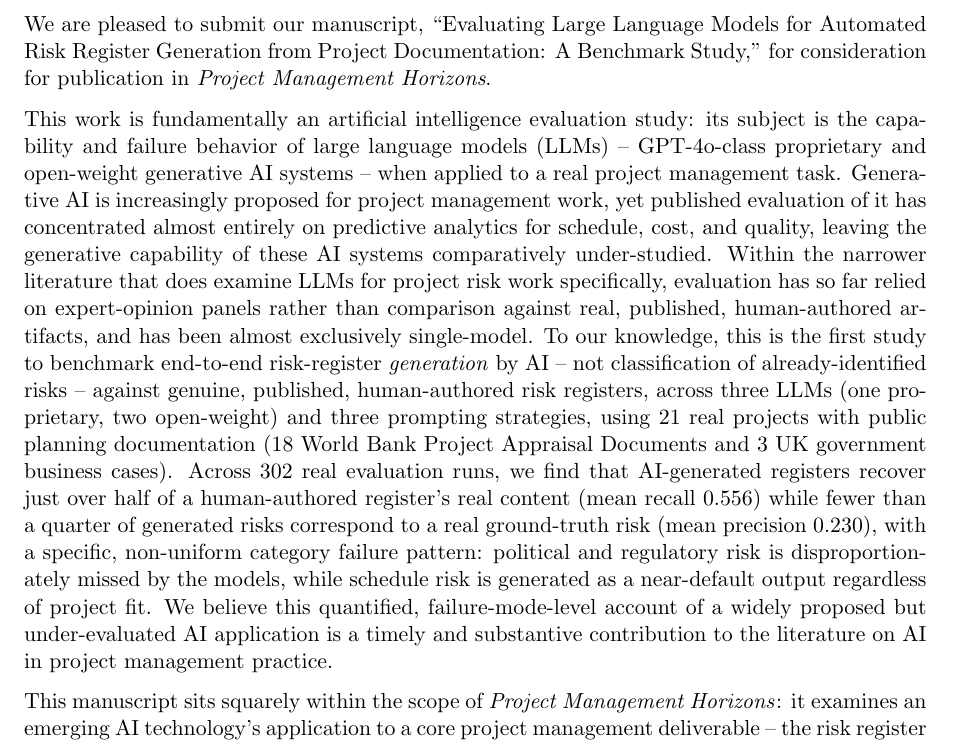
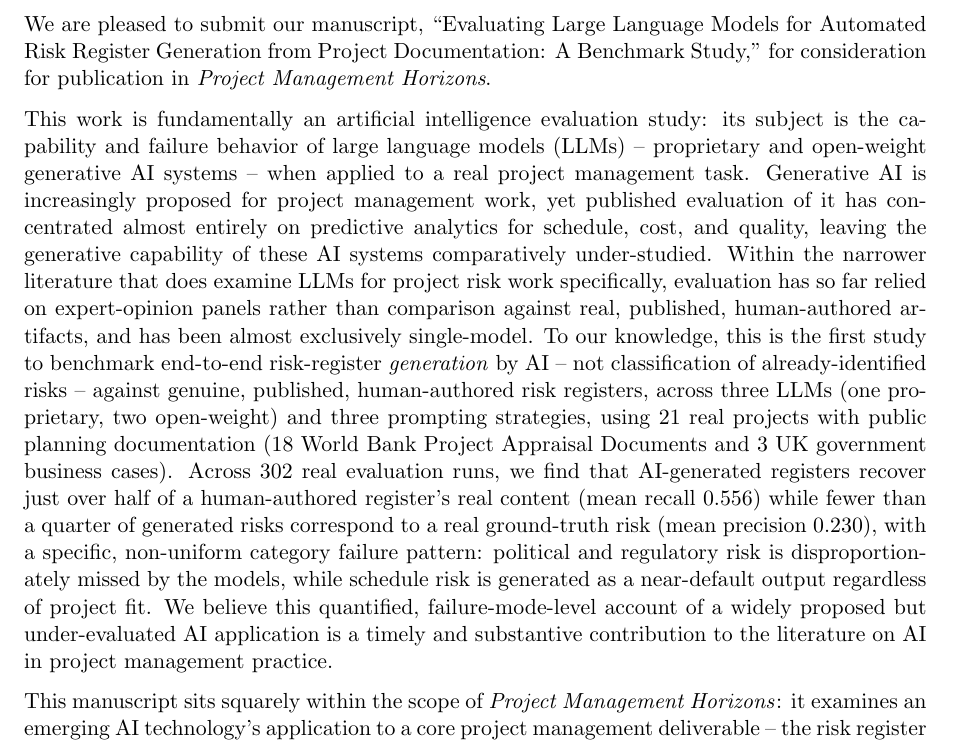
Before and after one commit to smadhu6364-beep/public-reproducible-benchmark, a LaTeX document (paper/cover_letter.tex): part of page 1 of 2, cut so that both start at the same text. Compiled offline with pdfLaTeX.

Commit message:
Fix cover_letter.tex: remove erroneous 'GPT-4o-class' model claim
The study's proprietary model is Gemini (gemini-flash-latest), not
GPT-4o - no OpenAI model appears anywhere in the model roster (Table
in main.tex: Gemini, gpt-oss-120b, Meta-Llama-3.3-70B). This phrase
was a leftover from an earlier draft of the .tex file and was never
present in cover_letter.txt, which already had the correct generic
wording. Both files now agree.

Co-Authored-By: Claude Sonnet 5 <noreply@anthropic.com>

```diff
--- a/paper/cover_letter.tex
+++ b/paper/cover_letter.tex
@@ -22,7 +22,7 @@ Dear Editor,
 
 We are pleased to submit our manuscript, ``Evaluating Large Language Models for Automated Risk Register Generation from Project Documentation: A Benchmark Study,'' for consideration for publication in \textit{Project Management Horizons}.
 
-This work is fundamentally an artificial intelligence evaluation study: its subject is the capability and failure behavior of large language models (LLMs) -- GPT-4o-class proprietary and open-weight generative AI systems -- when applied to a real project management task. Generative AI is increasingly proposed for project management work, yet published evaluation of it has concentrated almost entirely on predictive analytics for schedule, cost, and quality, leaving the generative capability of these AI systems comparatively under-studied. Within the narrower literature that does examine LLMs for project risk work specifically, evaluation has so far relied on expert-opinion panels rather than comparison against real, published, human-authored artifacts, and has been almost exclusively single-model. To our knowledge, this is the first study to benchmark end-to-end risk-register \emph{generation} by AI -- not classification of already-identified risks -- against genuine, published, human-authored risk registers, across three LLMs (one proprietary, two open-weight) and three prompting strategies, using 21 real projects with public planning documentation (18 World Bank Project Appraisal Documents and 3 UK government business cases). Across 302 real evaluation runs, we find that AI-generated registers recover just over half of a human-authored register's real content (mean recall 0.556) while fewer than a quarter of generated risks correspond to a real ground-truth risk (mean precision 0.230), with a specific, non-uniform category failure pattern: political and regulatory risk is disproportionately missed by the models, while schedule risk is generated as a near-default output regardless of project fit. We believe this quantified, failure-mode-level account of a widely proposed but under-evaluated AI application is a timely and substantive contribution to the literature on AI in project management practice.
+This work is fundamentally an artificial intelligence evaluation study: its subject is the capability and failure behavior of large language models (LLMs) -- proprietary and open-weight generative AI systems -- when applied to a real project management task. Generative AI is increasingly proposed for project management work, yet published evaluation of it has concentrated almost entirely on predictive analytics for schedule, cost, and quality, leaving the generative capability of these AI systems comparatively under-studied. Within the narrower literature that does examine LLMs for project risk work specifically, evaluation has so far relied on expert-opinion panels rather than comparison against real, published, human-authored artifacts, and has been almost exclusively single-model. To our knowledge, this is the first study to benchmark end-to-end risk-register \emph{generation} by AI -- not classification of already-identified risks -- against genuine, published, human-authored risk registers, across three LLMs (one proprietary, two open-weight) and three prompting strategies, using 21 real projects with public planning documentation (18 World Bank Project Appraisal Documents and 3 UK government business cases). Across 302 real evaluation runs, we find that AI-generated registers recover just over half of a human-authored register's real content (mean recall 0.556) while fewer than a quarter of generated risks correspond to a real ground-truth risk (mean precision 0.230), with a specific, non-uniform category failure pattern: political and regulatory risk is disproportionately missed by the models, while schedule risk is generated as a near-default output regardless of project fit. We believe this quantified, failure-mode-level account of a widely proposed but under-evaluated AI application is a timely and substantive contribution to the literature on AI in project management practice.
 
 This manuscript sits squarely within the scope of \textit{Project Management Horizons}: it examines an emerging AI technology's application to a core project management deliverable -- the risk register -- and reports both its practical capability and its systematic limitations, directly relevant to project management researchers and practitioners evaluating whether and how to incorporate LLM-based AI tools into risk management practice. We also release the full corpus manifest, extraction and prompting code, and evaluation pipeline to support reproducibility.
 
```
